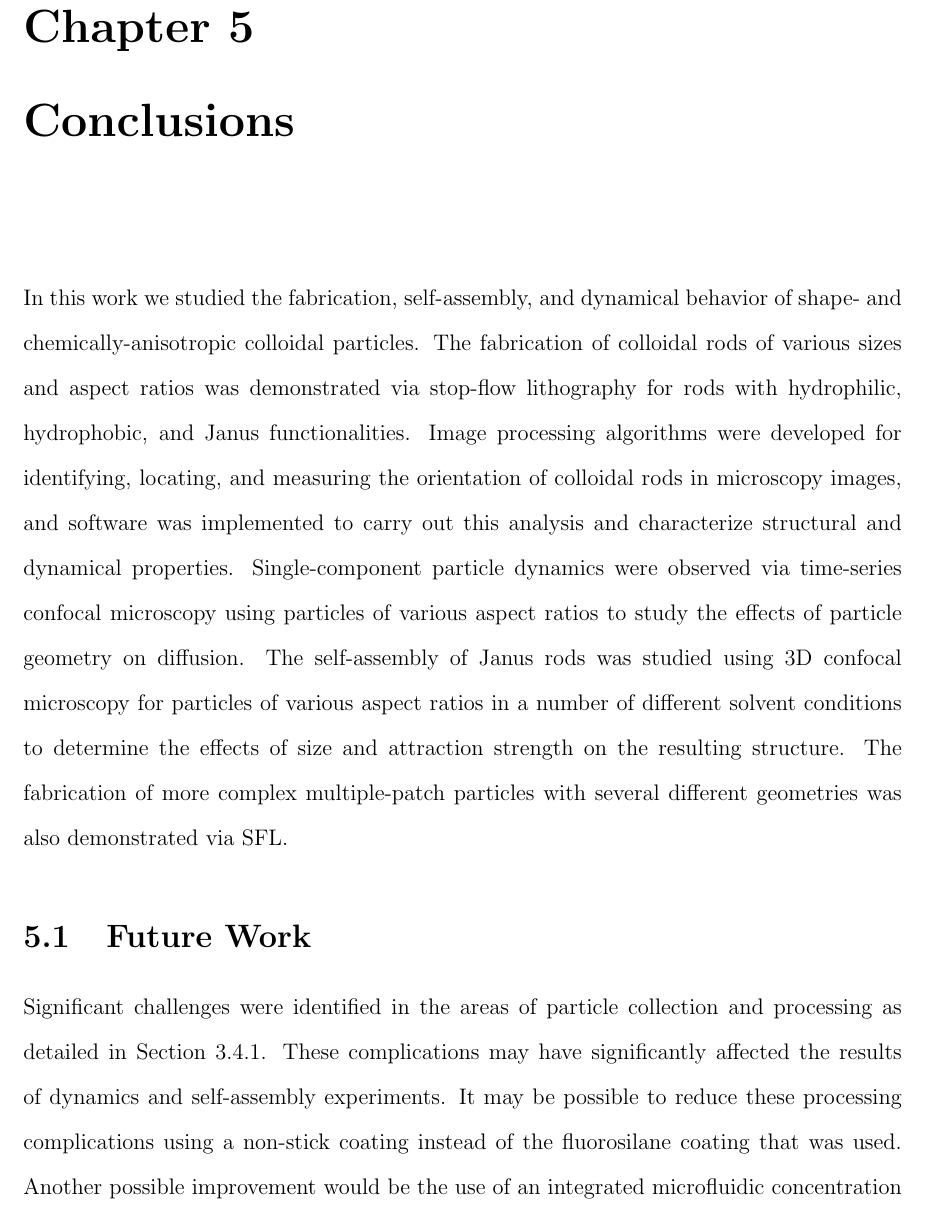
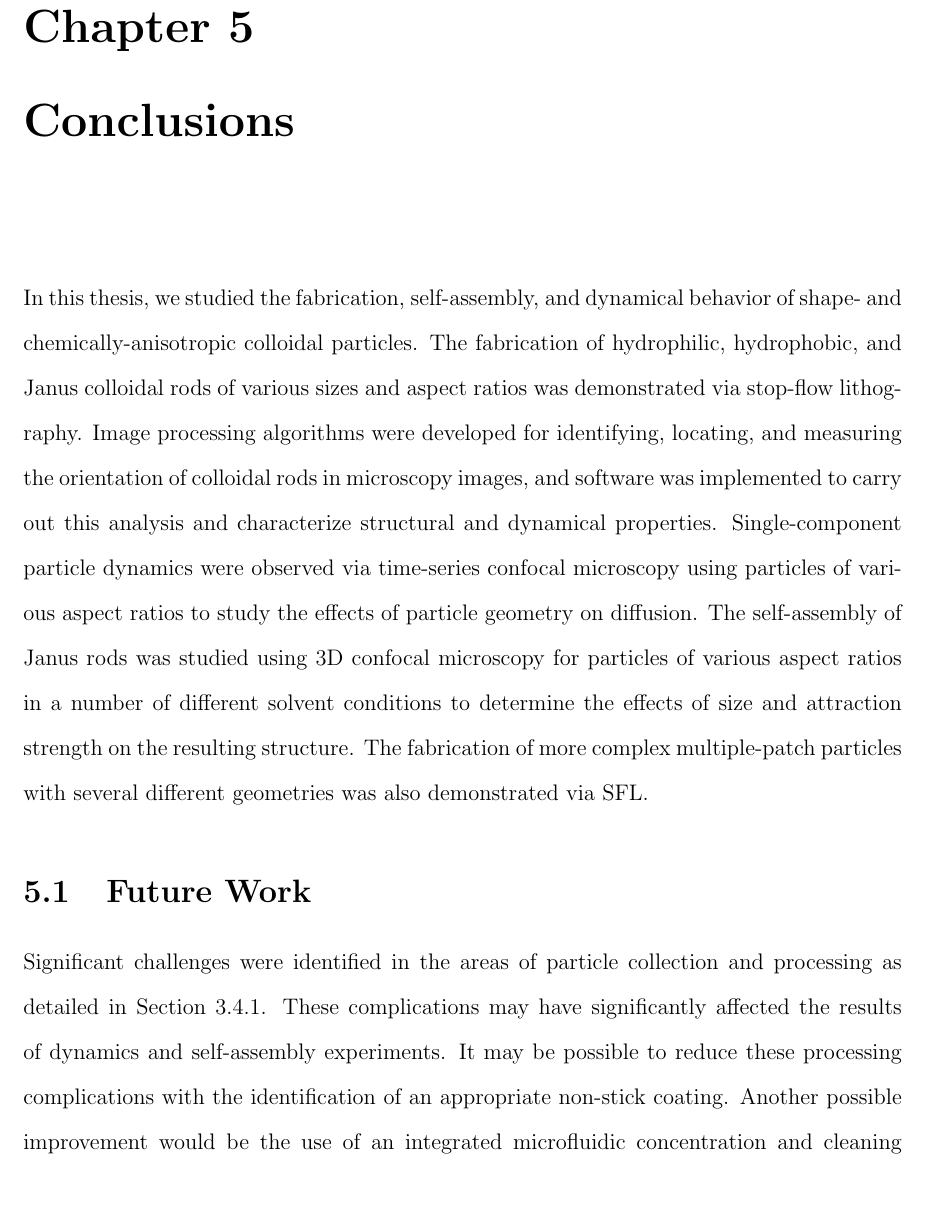
Before and after one commit to ajdecon/ms_thesis, a LaTeX thesis (thesis.tex, which reads conclusions.tex): part of page 74 of 87, cut so that both start at the same text. Compiled offline with pdfLaTeX.

Commit message:
Finished JAL edits.
Conclusions and complex shapes.

```diff
--- a/conclusions.tex
+++ b/conclusions.tex
@@ -1,11 +1,10 @@
 \chapter{Conclusions}
 \label{ch:conclusions}
 
-In this work we studied the fabrication, self-assembly, and dynamical behavior
+In this thesis, we studied the fabrication, self-assembly, and dynamical behavior
 of shape- and chemically-anisotropic colloidal particles.  The fabrication
-of colloidal rods of various sizes and aspect ratios was demonstrated via
-stop-flow lithography for rods with
-hydrophilic, hydrophobic, and Janus functionalities.  Image processing algorithms
+of hydrophilic, hydrophobic, and Janus colloidal rods of various sizes and aspect ratios was demonstrated via
+stop-flow lithography.  Image processing algorithms
 were developed for identifying, locating, and measuring the orientation of
 colloidal rods in microscopy images, and software was implemented to carry out
 this analysis and characterize structural and dynamical properties.
@@ -23,8 +22,8 @@ multiple-patch particles with several different geometries was also demonstrated
 Significant challenges were identified in the areas of particle collection and processing as
 detailed in Section~\ref{sec:rod-collection}. These complications may have significantly affected the
 results of dynamics and self-assembly experiments.  It may be possible to reduce these
-processing complications using a non-stick coating instead of the fluorosilane coating
-that was used.  Another possible improvement would be the use of an
+processing complications with the identification of
+an appropriate non-stick coating.  Another possible improvement would be the use of an
 integrated microfluidic concentration
 and cleaning solution to exchange the monomer solution for another solvent.
 
```
Also changed, not shown: complex-shapes.tex (+2 -2 lines).
